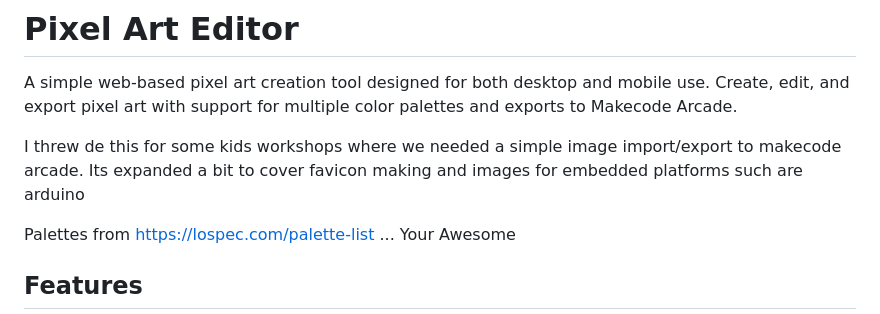
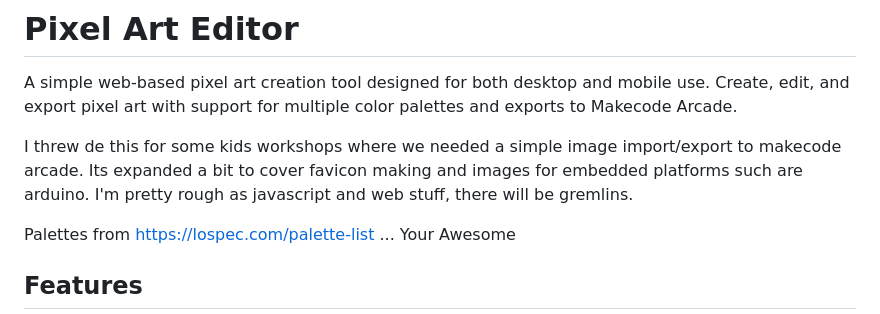
Before and after one commit to Rarebit-Studios/PixelMaker, a Markdown page: README.md, the part around the change. Rendered like a GitHub page.

```diff
--- a/README.md
+++ b/README.md
@@ -3,7 +3,7 @@
 A simple web-based pixel art creation tool designed for both desktop and mobile use. Create, edit, and export pixel art with support for multiple color palettes and exports to Makecode Arcade.
 
 I threw de this for some kids workshops where we needed a simple image import/export to makecode arcade.
-Its expanded a bit to cover favicon making and images for embedded platforms such are arduino
+Its expanded a bit to cover favicon making and images for embedded platforms such are arduino. I'm pretty rough as javascript and web stuff, there will be gremlins.
 
 Palettes from https://lospec.com/palette-list ... Your Awesome
 
```
